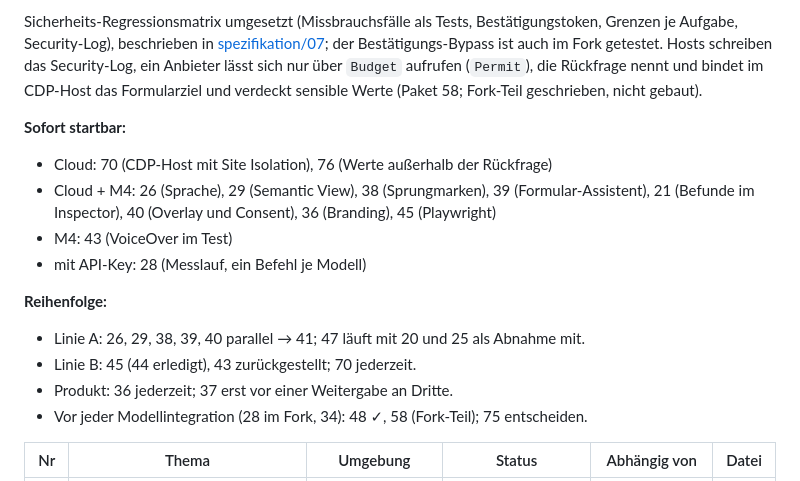
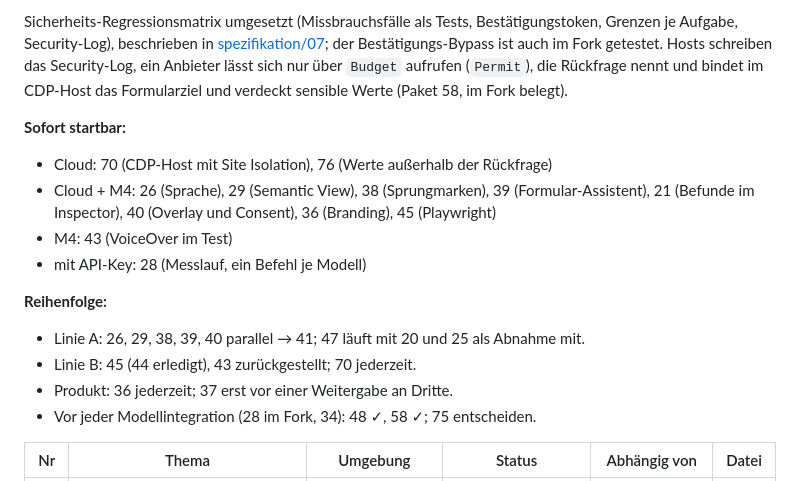
Before and after one commit to casoon/relief, a Markdown page: plan/status.md, the part around the change. Rendered like a GitHub page.

Commit message:
Status: Paket 58 erledigt

```diff
--- a/plan/status.md
+++ b/plan/status.md
@@ -92,7 +92,7 @@ Tests, Bestätigungstoken, Grenzen je Aufgabe, Security-Log), beschrieben in
 der Bestätigungs-Bypass ist auch im Fork getestet. Hosts schreiben das
 Security-Log, ein Anbieter lässt sich nur über `Budget` aufrufen (`Permit`),
 die Rückfrage nennt und bindet im CDP-Host das Formularziel und verdeckt
-sensible Werte (Paket 58; Fork-Teil geschrieben, nicht gebaut).
+sensible Werte (Paket 58, im Fork belegt).
 
 **Sofort startbar:**
 - Cloud: 70 (CDP-Host mit Site Isolation), 76 (Werte außerhalb der Rückfrage)
@@ -105,7 +105,7 @@ sensible Werte (Paket 58; Fork-Teil geschrieben, nicht gebaut).
   47 läuft mit 20 und 25 als Abnahme mit.
 - Linie B: 45 (44 erledigt), 43 zurückgestellt; 70 jederzeit.
 - Produkt: 36 jederzeit; 37 erst vor einer Weitergabe an Dritte.
-- Vor jeder Modellintegration (28 im Fork, 34): 48 ✓, 58 (Fork-Teil); 75 entscheiden.
+- Vor jeder Modellintegration (28 im Fork, 34): 48 ✓, 58 ✓; 75 entscheiden.
 
 | Nr | Thema | Umgebung | Status | Abhängig von | Datei |
 |---|---|---|---|---|---|
```
